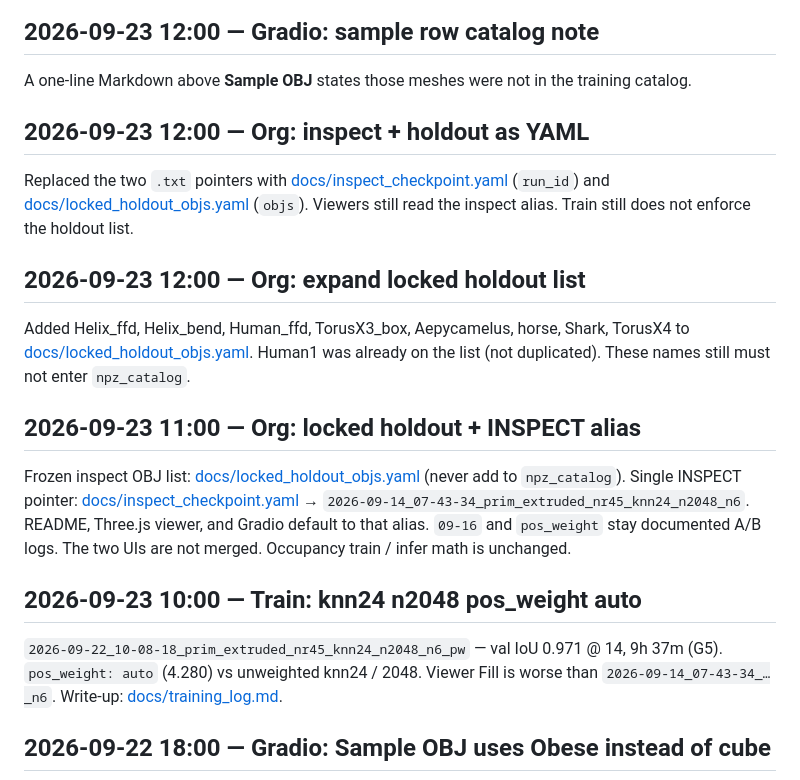
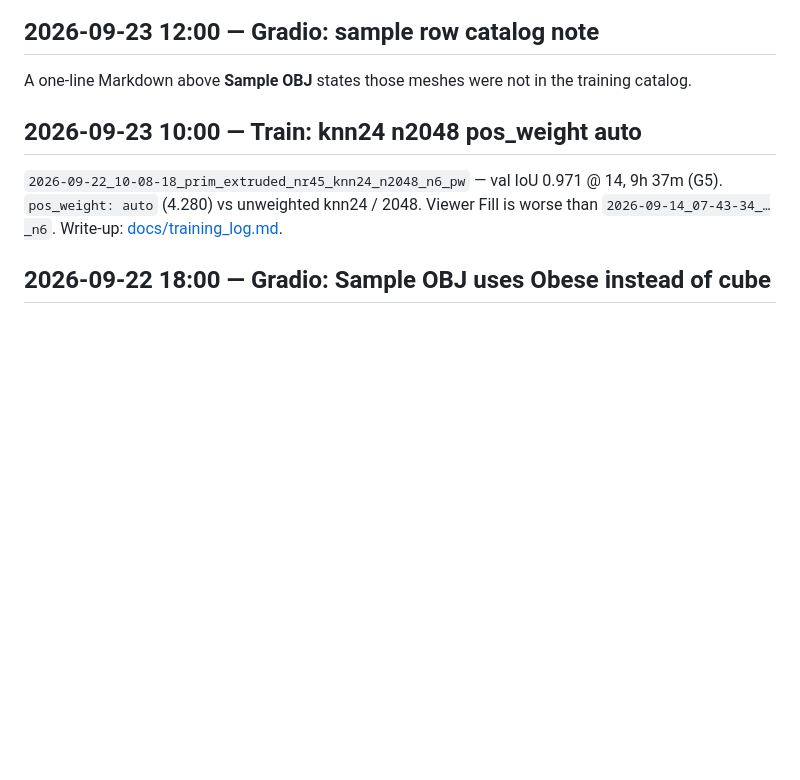
Before and after one commit to PerryGu/scatteringNet, a Markdown page: CHANGELOG.md, the part around the change. Drawn GitHub-style; blank space fills up the shorter version.

```diff
--- a/CHANGELOG.md
+++ b/CHANGELOG.md
@@ -14,17 +14,6 @@ Hugging Face Space ``guyPerry/scatteringnet``: root ``requirements.txt`` (``-e .
 
 A one-line Markdown above **Sample OBJ** states those meshes were not in the training catalog.
 
-## 2026-09-23 12:00 — Org: inspect + holdout as YAML
-
-Replaced the two ``.txt`` pointers with [docs/inspect_checkpoint.yaml](docs/inspect_checkpoint.yaml) (``run_id``) and [docs/locked_holdout_objs.yaml](docs/locked_holdout_objs.yaml) (``objs``). Viewers still read the inspect alias. Train still does not enforce the holdout list.
-
-## 2026-09-23 12:00 — Org: expand locked holdout list
-
-Added Helix_ffd, Helix_bend, Human_ffd, TorusX3_box, Aepycamelus, horse, Shark, TorusX4 to [docs/locked_holdout_objs.yaml](docs/locked_holdout_objs.yaml). Human1 was already on the list (not duplicated). These names still must not enter ``npz_catalog``.
-
-## 2026-09-23 11:00 — Org: locked holdout + INSPECT alias
-
-Frozen inspect OBJ list: [docs/locked_holdout_objs.yaml](docs/locked_holdout_objs.yaml) (never add to ``npz_catalog``). Single INSPECT pointer: [docs/inspect_checkpoint.yaml](docs/inspect_checkpoint.yaml) → ``2026-09-14_07-43-34_prim_extruded_nr45_knn24_n2048_n6``. README, Three.js viewer, and Gradio default to that alias. ``09-16`` and ``pos_weight`` stay documented A/B logs. The two UIs are not merged. Occupancy train / infer math is unchanged.
 
 ## 2026-09-23 10:00 — Train: knn24 n2048 pos_weight auto
 
```
